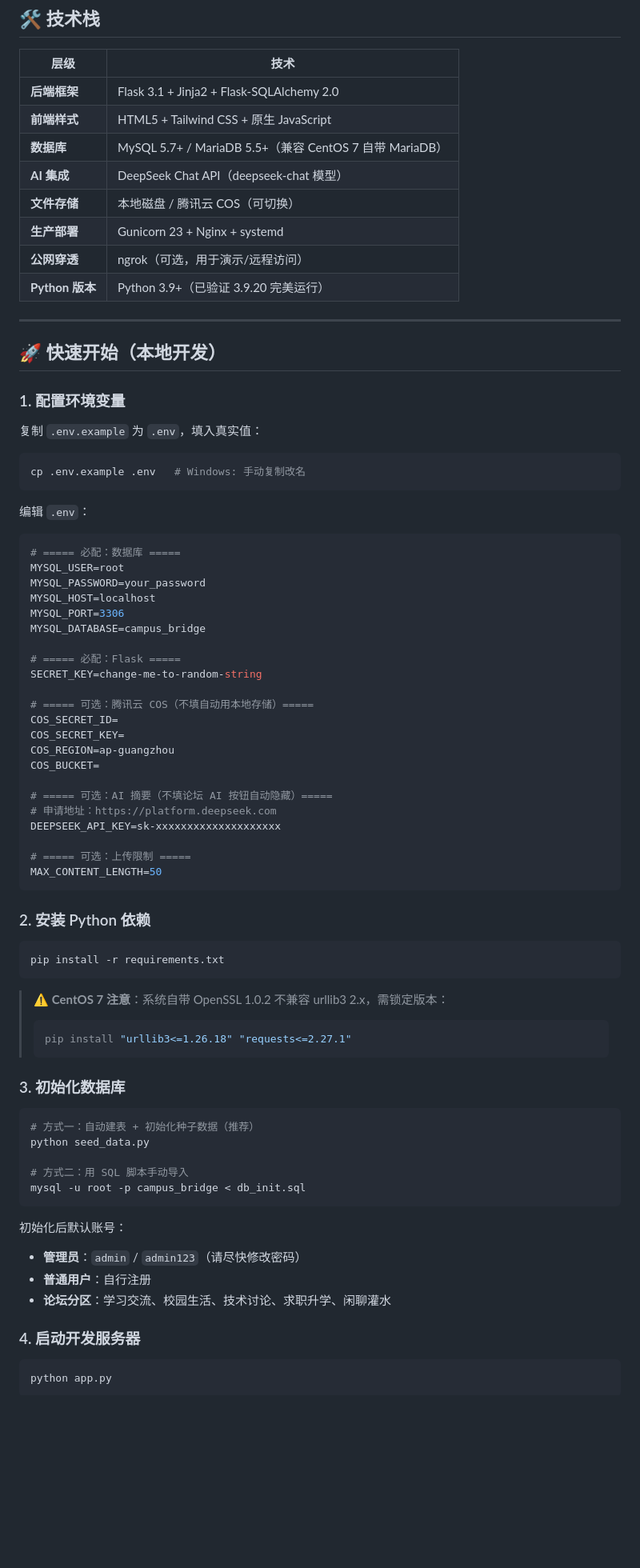
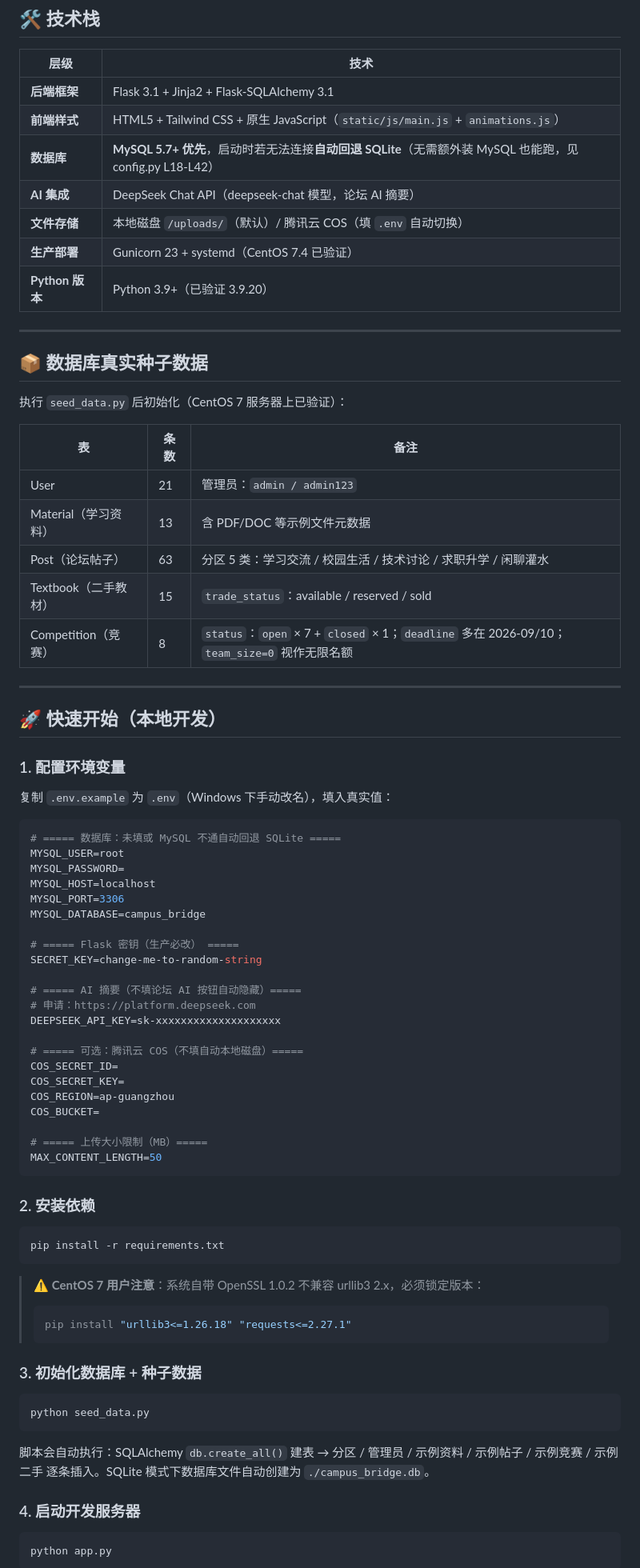
Before and after one commit to wancigg/campus, a Markdown page: README.md, the part around one of its changes. Shown at 80% size. Drawn GitHub-style; blank space fills up the shorter version.

Commit message:
docs(readme): 按当前项目现状重写README：A+B方案UI布局/真实种子数据/MySQL+SQLite回退/CentOS7部署坑位

````diff
--- a/README.md
+++ b/README.md
@@ -21,79 +34,74 @@
 ## 🛠️ 技术栈
 
 | 层级 | 技术 |
-|------|------|
-| **后端框架** | Flask 3.1 + Jinja2 + Flask-SQLAlchemy 2.0 |
-| **前端样式** | HTML5 + Tailwind CSS + 原生 JavaScript |
-| **数据库** | MySQL 5.7+ / MariaDB 5.5+（兼容 CentOS 7 自带 MariaDB） |
-| **AI 集成** | DeepSeek Chat API（deepseek-chat 模型） |
-| **文件存储** | 本地磁盘 / 腾讯云 COS（可切换） |
-| **生产部署** | Gunicorn 23 + Nginx + systemd |
-| **公网穿透** | ngrok（可选，用于演示/远程访问） |
-| **Python 版本** | Python 3.9+（已验证 3.9.20 完美运行） |
+|---|---|
+| **后端框架** | Flask 3.1 + Jinja2 + Flask-SQLAlchemy 3.1 |
+| **前端样式** | HTML5 + Tailwind CSS + 原生 JavaScript（`static/js/main.js` + `animations.js`） |
+| **数据库** | **MySQL 5.7+ 优先**，启动时若无法连接**自动回退 SQLite**（无需额外装 MySQL 也能跑，见 config.py L18-L42） |
+| **AI 集成** | DeepSeek Chat API（deepseek-chat 模型，论坛 AI 摘要） |
+| **文件存储** | 本地磁盘 `/uploads/`（默认）/ 腾讯云 COS（填 `.env` 自动切换） |
+| **生产部署** | Gunicorn 23 + systemd（CentOS 7.4 已验证） |
+| **Python 版本** | Python 3.9+（已验证 3.9.20） |
+
+---
+
+## 📦 数据库真实种子数据
+
+执行 `seed_data.py` 后初始化（CentOS 7 服务器上已验证）：
+
+| 表 | 条数 | 备注 |
+|---|---|---|
+| User | 21 | 管理员：`admin / admin123` |
+| Material（学习资料） | 13 | 含 PDF/DOC 等示例文件元数据 |
+| Post（论坛帖子） | 63 | 分区 5 类：学习交流 / 校园生活 / 技术讨论 / 求职升学 / 闲聊灌水 |
+| Textbook（二手教材） | 15 | `trade_status`：available / reserved / sold |
+| Competition（竞赛） | 8 | `status`：`open` × 7 + `closed` × 1；`deadline` 多在 2026-09/10；`team_size=0` 视作无限名额 |
 
 ---
 
 ## 🚀 快速开始（本地开发）
 
 ### 1. 配置环境变量
-
-复制 `.env.example` 为 `.env`，填入真实值：
-
-```bash
-cp .env.example .env   # Windows: 手动复制改名
-```
-
-编辑 `.env`：
-
+复制 `.env.example` 为 `.env`（Windows 下手动改名），填入真实值：
 ```env
-# ===== 必配：数据库 =====
+# ===== 数据库：未填或 MySQL 不通自动回退 SQLite =====
 MYSQL_USER=root
-MYSQL_PASSWORD=your_password
+MYSQL_PASSWORD=
 MYSQL_HOST=localhost
 MYSQL_PORT=3306
 MYSQL_DATABASE=campus_bridge
 
-# ===== 必配：Flask =====
+# ===== Flask 密钥（生产必改） =====
 SECRET_KEY=change-me-to-random-string
 
-# ===== 可选：腾讯云 COS（不填自动用本地存储）=====
+# ===== AI 摘要（不填论坛 AI 按钮自动隐藏）=====
+# 申请：https://platform.deepseek.com
+DEEPSEEK_API_KEY=sk-xxxxxxxxxxxxxxxxxxxx
+
+# ===== 可选：腾讯云 COS（不填自动本地磁盘）=====
 COS_SECRET_ID=
 COS_SECRET_KEY=
 COS_REGION=ap-guangzhou
 COS_BUCKET=
 
-# ===== 可选：AI 摘要（不填论坛 AI 按钮自动隐藏）=====
-# 申请地址：https://platform.deepseek.com
-DEEPSEEK_API_KEY=sk-xxxxxxxxxxxxxxxxxxxx
-
-# ===== 可选：上传限制 =====
+# ===== 上传大小限制（MB）=====
 MAX_CONTENT_LENGTH=50
 ```
 
-### 2. 安装 Python 依赖
-
+### 2. 安装依赖
 ```bash
 pip install -r requirements.txt
 ```
 
-> ⚠️ **CentOS 7 注意**：系统自带 OpenSSL 1.0.2 不兼容 urllib3 2.x，需锁定版本：
+> ⚠️ **CentOS 7 用户注意**：系统自带 OpenSSL 1.0.2 不兼容 urllib3 2.x，必须锁定版本：
 > ```bash
 > pip install "urllib3<=1.26.18" "requests<=2.27.1"
 > ```
 
-### 3. 初始化数据库
-
+### 3. 初始化数据库 + 种子数据
 ```bash
-# 方式一：自动建表 + 初始化种子数据（推荐）
 python seed_data.py
-
-# 方式二：用 SQL 脚本手动导入
-mysql -u root -p campus_bridge < db_init.sql
 ```
-
-初始化后默认账号：
-- **管理员**：`admin` / `admin123`（请尽快修改密码）
-- **普通用户**：自行注册
-- **论坛分区**：学习交流、校园生活、技术讨论、求职升学、闲聊灌水
+脚本会自动执行：SQLAlchemy `db.create_all()` 建表 → 分区 / 管理员 / 示例资料 / 示例帖子 / 示例竞赛 / 示例二手 逐条插入。SQLite 模式下数据库文件自动创建为 `./campus_bridge.db`。
 
 ### 4. 启动开发服务器
````
Also changed, not shown: other parts of README.md (+130 -152 lines).
